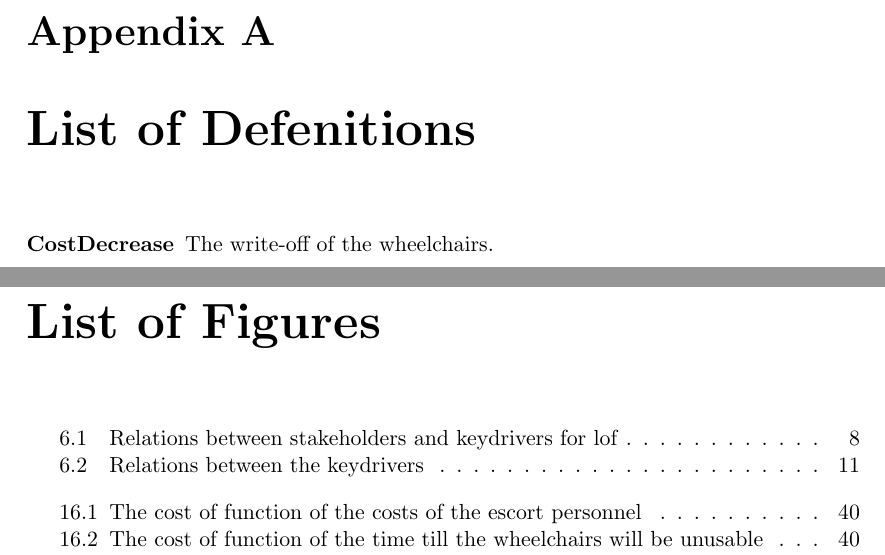
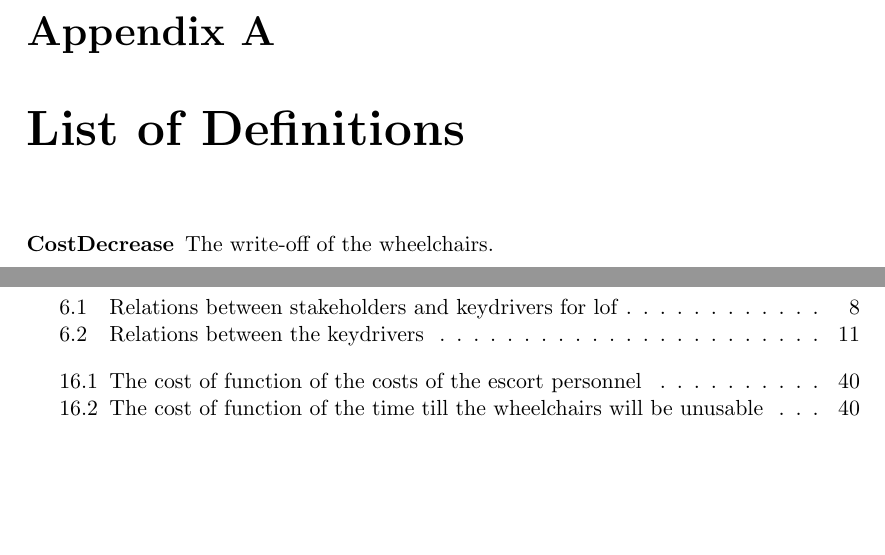
Before and after one commit to Churross/Wheelchairmodel, a LaTeX thesis (Verslag.tex): two parts of pages 62 and 67 of 67 before the commit and two parts of pages 62 and 64 of 66 after it, joined at a grey line, cut so that both start at the same text, the shorter picture padded with empty space. Compiled offline with pdfLaTeX.

```diff
--- a/Verslag.tex
+++ b/Verslag.tex
@@ -747,7 +747,7 @@
 
 \bibliography{references}
 
-\chapter{List of Defenitions}
+\chapter{List of Definitions}
 \begin{description}
 
   \item[CostDecrease] The write-off of the wheelchairs.
```
Also changed, not shown: Verslag.pdf, Verslag.tex (5 more changed lines).
